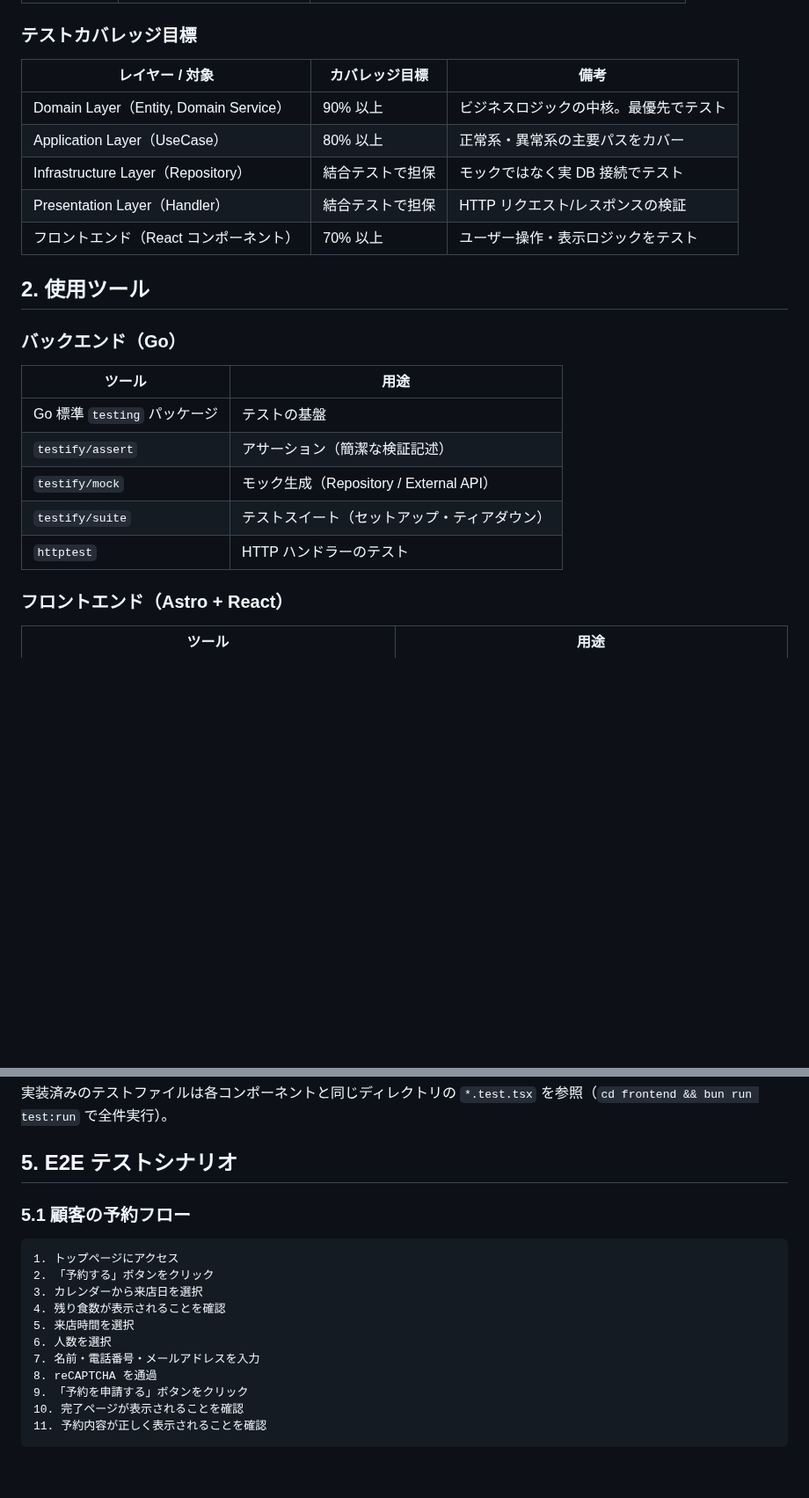
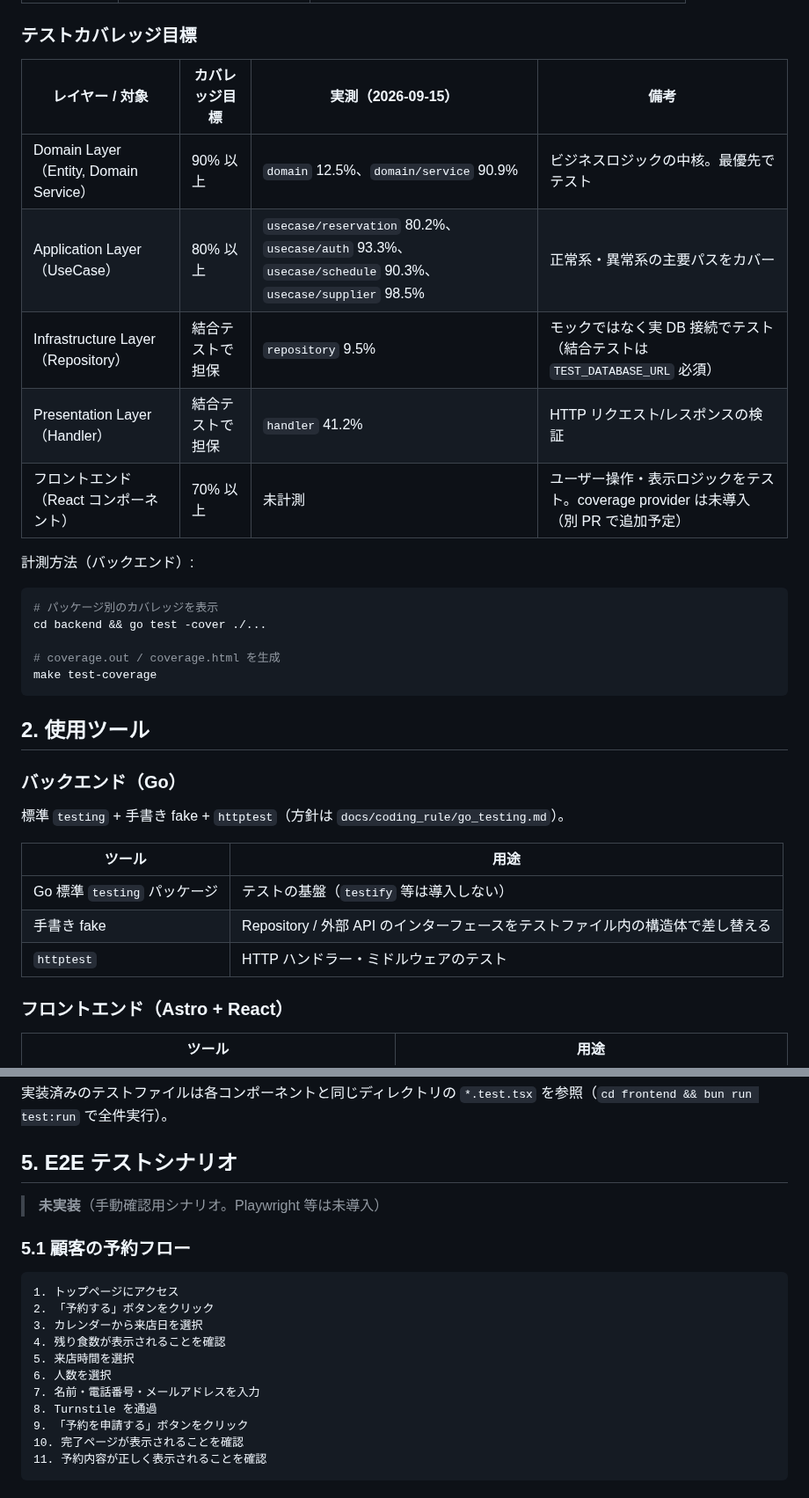
Before and after one commit to cergijame101007/satehits, a Markdown page: docs/test_design.md, 2 parts joined by grey strips. Shown at 88% size. GitHub-like rendering; blank space fills up the shorter version.

````diff
--- a/docs/test_design.md
+++ b/docs/test_design.md
@@ -12,25 +12,35 @@
 
 ### テストカバレッジ目標
 
-| レイヤー / 対象 | カバレッジ目標 | 備考 |
-|----------------|---------------|------|
-| Domain Layer（Entity, Domain Service） | 90% 以上 | ビジネスロジックの中核。最優先でテスト |
-| Application Layer（UseCase） | 80% 以上 | 正常系・異常系の主要パスをカバー |
-| Infrastructure Layer（Repository） | 結合テストで担保 | モックではなく実 DB 接続でテスト |
-| Presentation Layer（Handler） | 結合テストで担保 | HTTP リクエスト/レスポンスの検証 |
-| フロントエンド（React コンポーネント） | 70% 以上 | ユーザー操作・表示ロジックをテスト |
+| レイヤー / 対象 | カバレッジ目標 | 実測（2026-09-15） | 備考 |
+|----------------|---------------|-------------------|------|
+| Domain Layer（Entity, Domain Service） | 90% 以上 | `domain` 12.5%、`domain/service` 90.9% | ビジネスロジックの中核。最優先でテスト |
+| Application Layer（UseCase） | 80% 以上 | `usecase/reservation` 80.2%、`usecase/auth` 93.3%、`usecase/schedule` 90.3%、`usecase/supplier` 98.5% | 正常系・異常系の主要パスをカバー |
+| Infrastructure Layer（Repository） | 結合テストで担保 | `repository` 9.5% | モックではなく実 DB 接続でテスト（結合テストは `TEST_DATABASE_URL` 必須） |
+| Presentation Layer（Handler） | 結合テストで担保 | `handler` 41.2% | HTTP リクエスト/レスポンスの検証 |
+| フロントエンド（React コンポーネント） | 70% 以上 | 未計測 | ユーザー操作・表示ロジックをテスト。coverage provider は未導入（別 PR で追加予定） |
+
+計測方法（バックエンド）:
+
+```bash
+# パッケージ別のカバレッジを表示
+cd backend && go test -cover ./...
+
+# coverage.out / coverage.html を生成
+make test-coverage
+```
 
 ## 2. 使用ツール
 
 ### バックエンド（Go）
 
+標準 `testing` + 手書き fake + `httptest`（方針は `docs/coding_rule/go_testing.md`）。
+
 | ツール | 用途 |
 |--------|------|
-| Go 標準 `testing` パッケージ | テストの基盤 |
-| `testify/assert` | アサーション（簡潔な検証記述） |
-| `testify/mock` | モック生成（Repository / External API） |
-| `testify/suite` | テストスイート（セットアップ・ティアダウン） |
-| `httptest` | HTTP ハンドラーのテスト |
+| Go 標準 `testing` パッケージ | テストの基盤（`testify` 等は導入しない） |
+| 手書き fake | Repository / 外部 API のインターフェースをテストファイル内の構造体で差し替える |
+| `httptest` | HTTP ハンドラー・ミドルウェアのテスト |
 
 ### フロントエンド（Astro + React）
 
@@ -217,6 +227,8 @@
 実装済みのテストファイルは各コンポーネントと同じディレクトリの `*.test.tsx` を参照（`cd frontend && bun run test:run` で全件実行）。
 
 ## 5. E2E テストシナリオ
+
+> **未実装**（手動確認用シナリオ。Playwright 等は未導入）
 
 ### 5.1 顧客の予約フロー
 
@@ -228,7 +240,7 @@
 5. 来店時間を選択
 6. 人数を選択
 7. 名前・電話番号・メールアドレスを入力
-8. reCAPTCHA を通過
+8. Turnstile を通過
 9. 「予約を申請する」ボタンをクリック
 10. 完了ページが表示されることを確認
 11. 予約内容が正しく表示されることを確認
````
Also changed, not shown: other parts of docs/test_design.md (+19 -19 lines).
